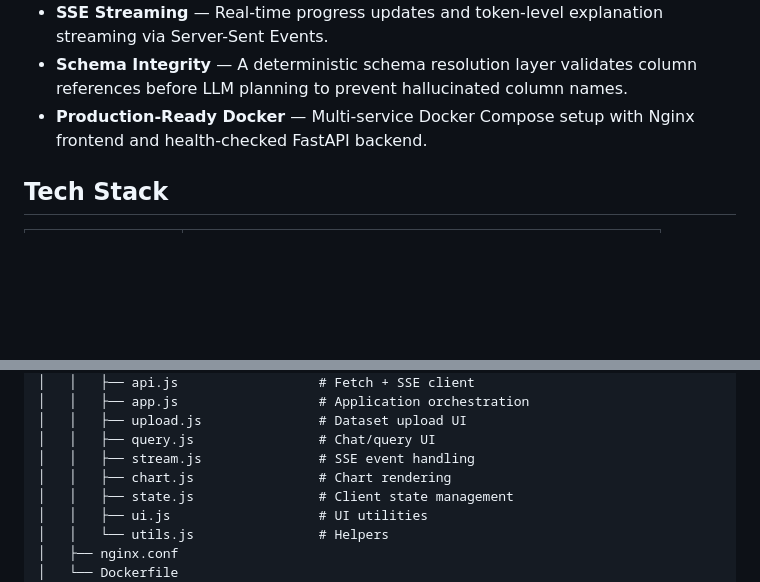
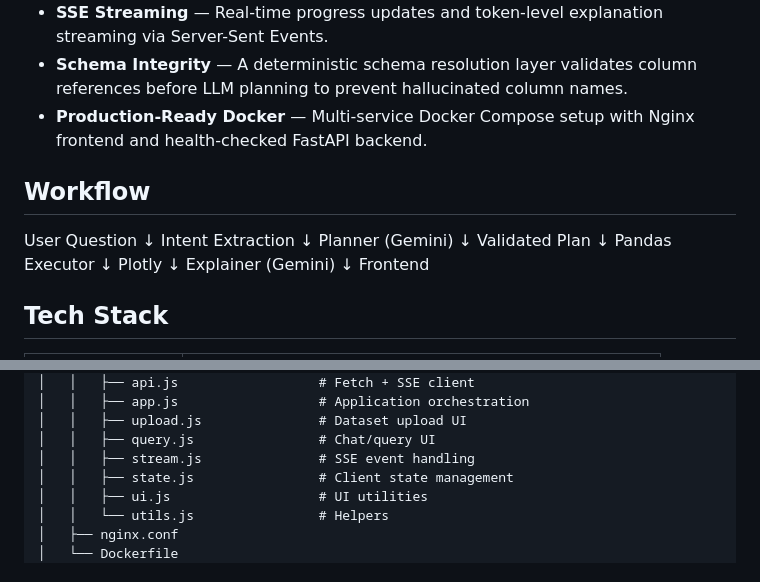
Before and after one commit to gowthamk-data/insight-sculpture, a Markdown page: README.md, 2 parts joined by grey strips. Drawn GitHub-style; blank space fills up the shorter version.

```diff
--- a/README.md
+++ b/README.md
@@ -16,6 +16,24 @@ Insight Sculpture is a conversational analytics platform that lets users upload
 - **SSE Streaming** — Real-time progress updates and token-level explanation streaming via Server-Sent Events.
 - **Schema Integrity** — A deterministic schema resolution layer validates column references before LLM planning to prevent hallucinated column names.
 - **Production-Ready Docker** — Multi-service Docker Compose setup with Nginx frontend and health-checked FastAPI backend.
+
+## Workflow
+User Question
+↓
+Intent Extraction
+↓
+Planner (Gemini)
+↓
+Validated Plan
+↓
+Pandas Executor
+↓
+Plotly
+↓
+Explainer (Gemini)
+↓
+Frontend
+
 
 ## Tech Stack
 
@@ -71,7 +89,6 @@ insight-sculpture/
 │   │   ├── upload.js               # Dataset upload UI
 │   │   ├── query.js                # Chat/query UI
 │   │   ├── stream.js               # SSE event handling
-│   │   ├── chart.js                # Chart rendering
 │   │   ├── state.js                # Client state management
 │   │   ├── ui.js                   # UI utilities
 │   │   └── utils.js                # Helpers
```
